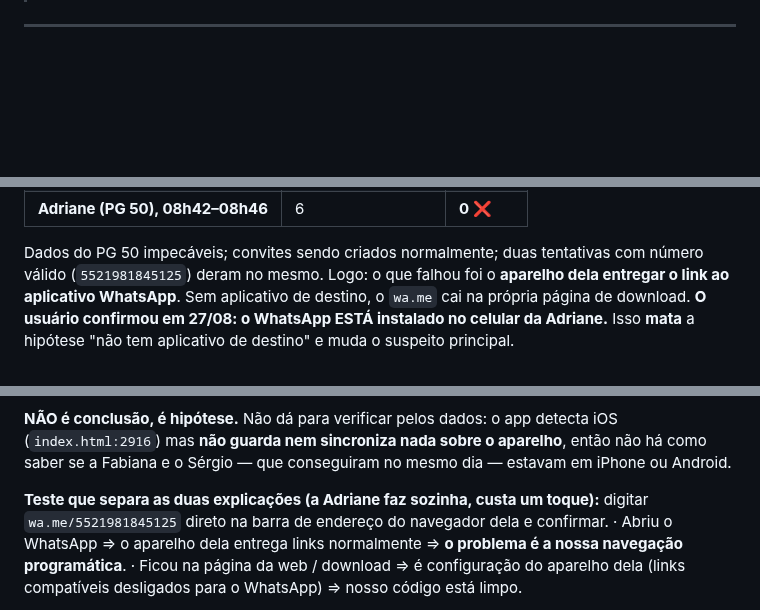
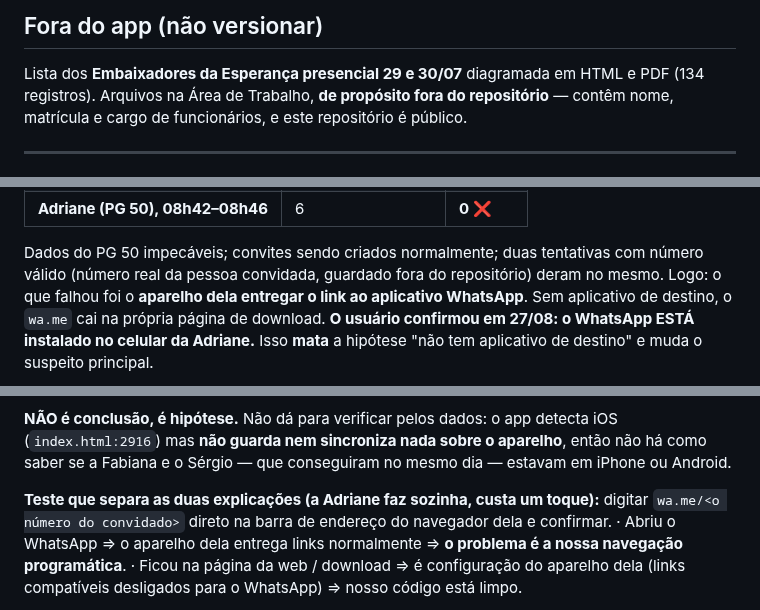
Before and after one commit to capelaniahospitalar/jornada-pequenos-grupos, a Markdown page: ESTADO-E-ROADMAP.md, 3 parts joined by grey strips. GitHub-like rendering; blank space fills up the shorter version.

```diff
--- a/ESTADO-E-ROADMAP.md
+++ b/ESTADO-E-ROADMAP.md
@@ -6,3 +73,7 @@
+## Fora do app (não versionar)
+Lista dos **Embaixadores da Esperança presencial 29 e 30/07** diagramada em HTML e PDF (134
+registros). Arquivos na Área de Trabalho, **de propósito fora do repositório** — contêm nome,
+matrícula e cargo de funcionários, e este repositório é público.
 
 ---
 
@@ -26,7 +97,7 @@ mesma versão na mesma manhã:
 | **Adriane (PG 50), 08h42–08h46** | 6 | **0** ❌ |
 
 Dados do PG 50 impecáveis; convites sendo criados normalmente; duas tentativas com número válido
-(`5521981845125`) deram no mesmo. Logo: o que falhou foi o **aparelho dela entregar o link ao
+(número real da pessoa convidada, guardado fora do repositório) deram no mesmo. Logo: o que falhou foi o **aparelho dela entregar o link ao
 aplicativo WhatsApp**. Sem aplicativo de destino, o `wa.me` cai na própria página de download.
 **O usuário confirmou em 27/08: o WhatsApp ESTÁ instalado no celular da Adriane.** Isso **mata** a
 hipótese "não tem aplicativo de destino" e muda o suspeito principal.
@@ -44,7 +115,7 @@ aparelho (no iPhone/Safari o comportamento é outro, e foi lá que a correção
 se a Fabiana e o Sérgio — que conseguiram no mesmo dia — estavam em iPhone ou Android.
 
 **Teste que separa as duas explicações (a Adriane faz sozinha, custa um toque):** digitar
-`wa.me/5521981845125` direto na barra de endereço do navegador dela e confirmar.
+`wa.me/<o número do convidado>` direto na barra de endereço do navegador dela e confirmar.
 · Abriu o WhatsApp ⇒ o aparelho dela entrega links normalmente ⇒ **o problema é a nossa navegação
 programática**.
 · Ficou na página da web / download ⇒ é configuração do aparelho dela (links compatíveis desligados
```
Also changed, not shown: other parts of ESTADO-E-ROADMAP.md (+68 -1 lines), ESPEC-MIGRACAO-PG6-DUPLICATA.md (+1 -1 lines), HOMOLOGACAO-RANKING-FASE-6.md (+1 -1 lines).
